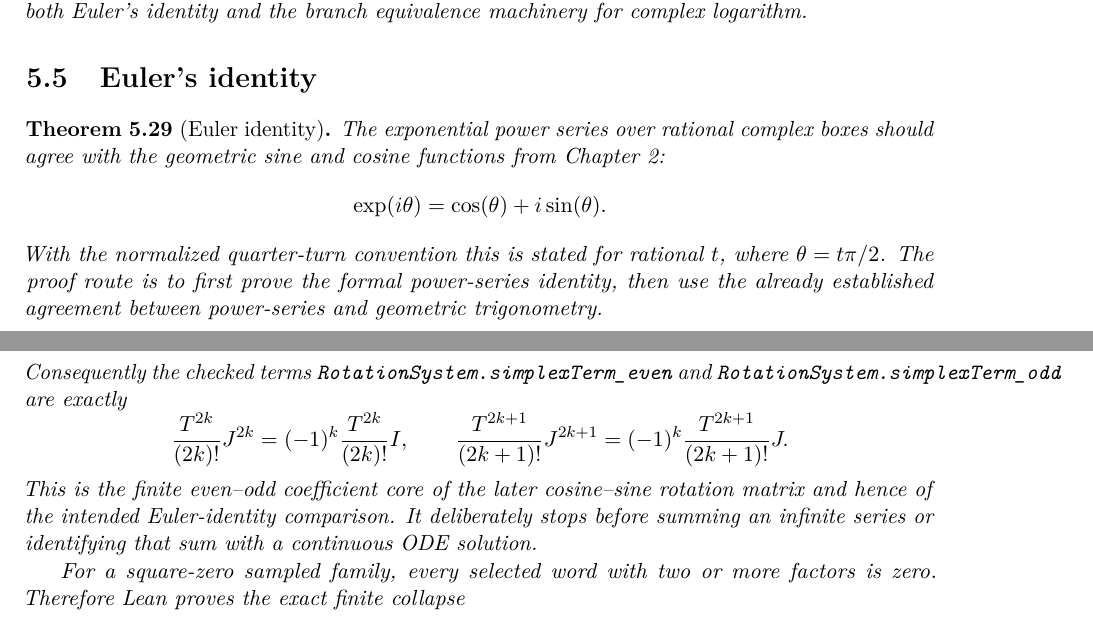
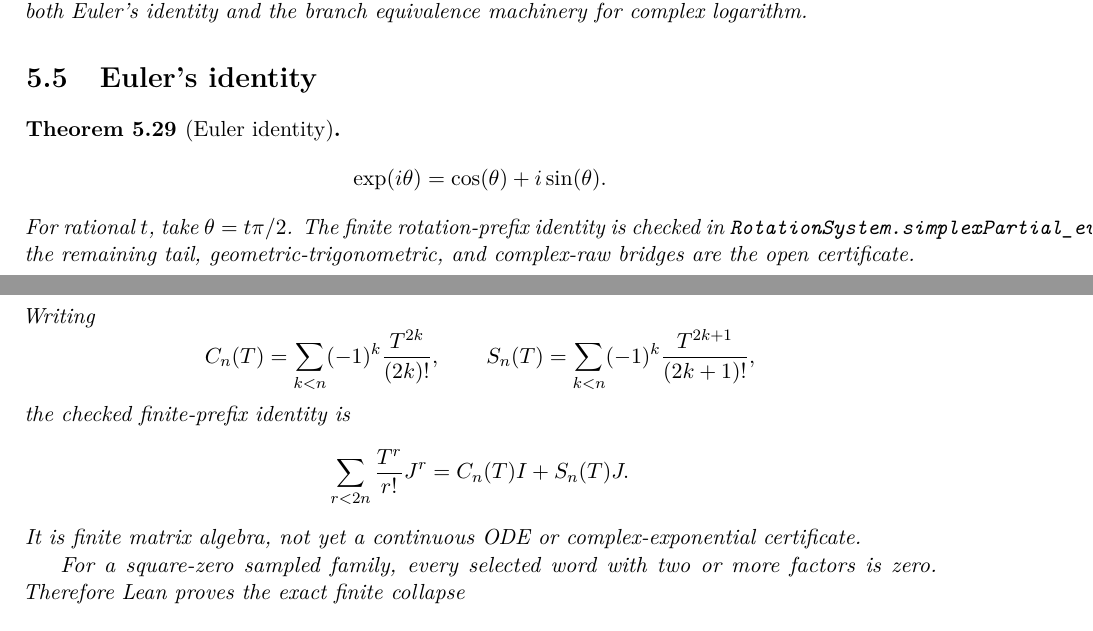
Before and after one commit to liuyao12/computable-analysis, a LaTeX thesis (blueprint/src/web.tex, which reads blueprint/src/05-exponential-logarithm.tex, blueprint/src/09-differential-equations.tex): two parts of pages 101 and 119 of 129, joined at a grey line, cut so that both start at the same text. Compiled offline with pdfLaTeX.

Commit message:
formalize finite rotation series split

```diff
--- a/blueprint/src/05-exponential-logarithm.tex
+++ b/blueprint/src/05-exponential-logarithm.tex
@@ -995,13 +995,11 @@ equivalence machinery for complex logarithm.
 \begin{theorem}[Euler identity]
 \label{thm:euler-identity}
 \uses{def:geometric-sin-cos-functionraw,def:exp-representations}
-The exponential power series over rational complex boxes should agree with the
-geometric sine and cosine functions from Chapter~\ref{ch:rational-circle-trigonometry}:
 \[
   \exp(i\theta)=\cos(\theta)+i\sin(\theta).
 \]
-With the normalized quarter-turn convention this is stated for rational
-\(t\), where \(\theta=t\pi/2\).  The proof route is to first prove the formal
-power-series identity, then use the already established agreement between
-power-series and geometric trigonometry.
+For rational \(t\), take \(\theta=t\pi/2\).  The finite rotation-prefix
+identity is checked in \code{RotationSystem.simplexPartial\_even\_split};
+the remaining tail, geometric-trigonometric, and complex-raw bridges are the
+open certificate.
 \end{theorem}
--- a/blueprint/src/09-differential-equations.tex
+++ b/blueprint/src/09-differential-equations.tex
@@ -703,20 +703,18 @@ degree (k),
  \qquad
  J^{2k+1}=(-1)^kJ.
 \]
-Consequently the checked terms
-\code{RotationSystem.simplexTerm\_even} and
-\code{RotationSystem.simplexTerm\_odd} are exactly
+Writing
 \[
- \frac{T^{2k}}{(2k)!}J^{2k}
-   =(-1)^k\frac{T^{2k}}{(2k)!}I,
+ C_n(T)=\sum_{k<n}(-1)^k\frac{T^{2k}}{(2k)!},
  \qquad
- \frac{T^{2k+1}}{(2k+1)!}J^{2k+1}
-   =(-1)^k\frac{T^{2k+1}}{(2k+1)!}J.
+ S_n(T)=\sum_{k<n}(-1)^k\frac{T^{2k+1}}{(2k+1)!},
 \]
-This is the finite even--odd coefficient core of the later
-cosine--sine rotation matrix and hence of the intended Euler-identity
-comparison.  It deliberately stops before summing an infinite series or
-identifying that sum with a continuous ODE solution.
+the checked finite-prefix identity is
+\[
+ \sum_{r<2n}\frac{T^r}{r!}J^r=C_n(T)I+S_n(T)J.
+\]
+It is finite matrix algebra, not yet a continuous ODE or complex-exponential
+certificate.
 
 For a square-zero sampled family, every selected word with two or more
 factors is zero. Therefore Lean proves the exact finite collapse
```
Also changed, not shown: FORMALIZATION_GUIDE.md (+6 -8 lines), GOALS.md (+5 -2 lines), blueprint/src/09-differential-equations.tex (10 more changed lines), 1 other file.
